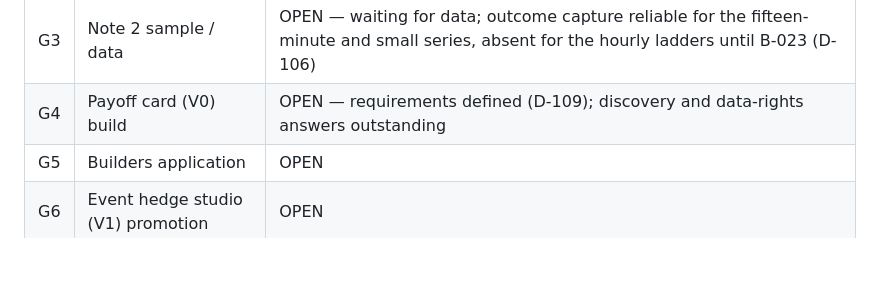
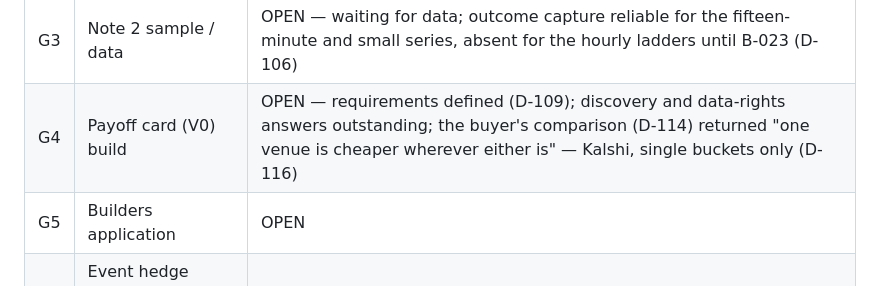
Before and after one commit to DenizErginGunduz/divergence, a Markdown page: docs/DECISION_GATES.md, the part around the change. Drawn GitHub-style; blank space fills up the shorter version.

Commit message:
DECISION_GATES: G4 notes the buyer's comparison result (D-116)
The status line gains the verdict; G4's conditions are unchanged and it stays open.

```diff
--- a/docs/DECISION_GATES.md
+++ b/docs/DECISION_GATES.md
@@ -14,7 +14,7 @@ existed and may not be edited after the evidence is in.
 | G1 | ETH > $5k anomaly kill test | CLOSED — verdict recorded in D-103: not a surviving discrepancy |
 | G2 | Note 1 publish | OPEN — G1 verdict (D-103), referee spread (D-104), analytical freeze (D-107) and the rewritten note are in; remaining: the mechanical checks at publication |
 | G3 | Note 2 sample / data | OPEN — waiting for data; outcome capture reliable for the fifteen-minute and small series, absent for the hourly ladders until B-023 (D-106) |
-| G4 | Payoff card (V0) build | OPEN — requirements defined (D-109); discovery and data-rights answers outstanding |
+| G4 | Payoff card (V0) build | OPEN — requirements defined (D-109); discovery and data-rights answers outstanding; the buyer's comparison (D-114) returned "one venue is cheaper wherever either is" — Kalshi, single buckets only (D-116) |
 | G5 | Builders application | OPEN |
 | G6 | Event hedge studio (V1) promotion | OPEN |
 | G7 | Cross-asset expansion | OPEN |
```
